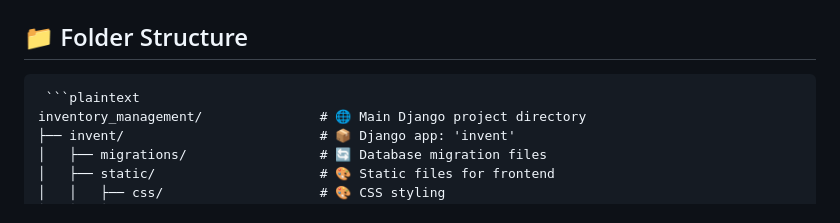
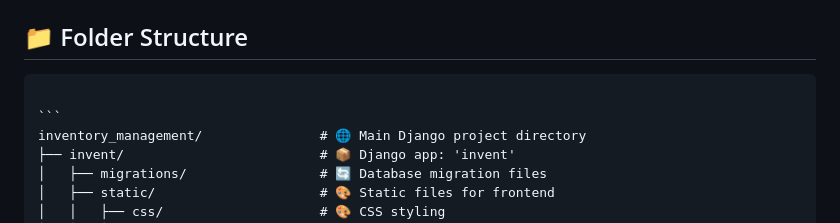
Before and after one commit to Jenil7828/Swanand-inventory-management, a Markdown page: README.md, the part around the change. GitHub-like rendering.

````diff
--- a/README.md
+++ b/README.md
@@ -67,7 +67,8 @@ Visit: [http://127.0.0.1:8000](http://127.0.0.1:8000)
 ---
 
 ## 📁 Folder Structure
-<pre lang="markdown"> ```plaintext
+<pre lang="markdown">
+```
 inventory_management/               # 🌐 Main Django project directory
 ├── invent/                         # 📦 Django app: 'invent'
 │   ├── migrations/                 # 🔄 Database migration files
````
